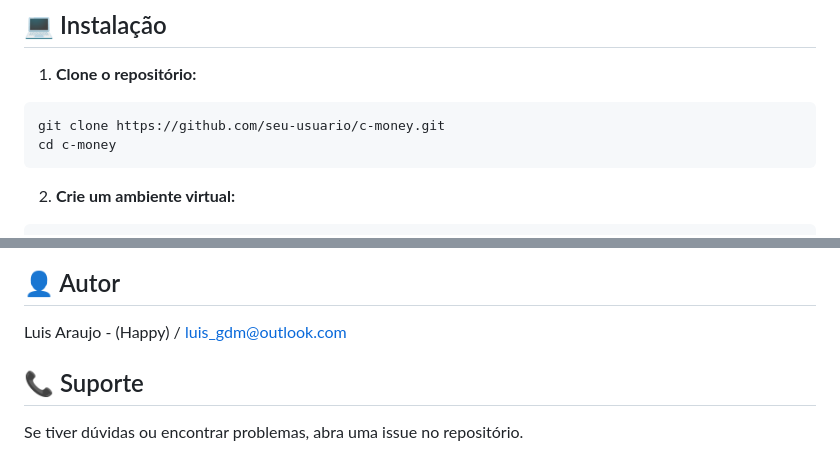
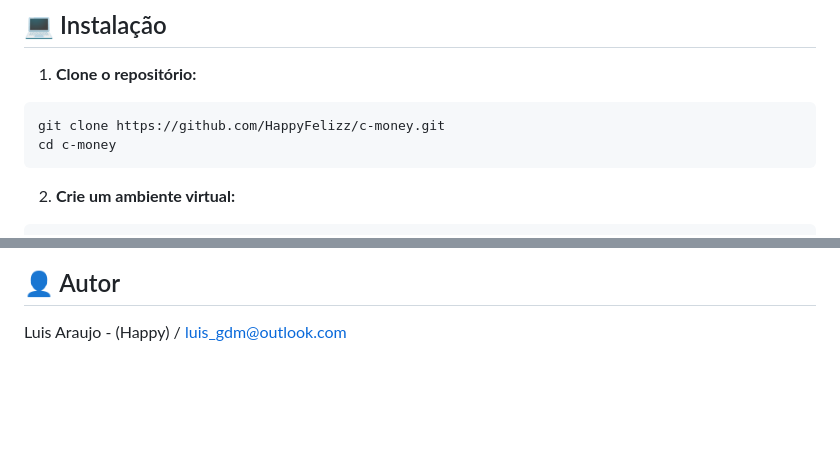
Before and after one commit to HappyFelizz/c-money, a Markdown page: README.md, 2 parts joined by grey strips. Drawn GitHub-style; blank space fills up the shorter version.

Commit message:
Alterações README

````diff
--- a/README.md
+++ b/README.md
@@ -21,7 +21,7 @@ Um aplicativo web para gerenciamento de transações financeiras pessoais com su
 
 1. **Clone o repositório:**
 ```bash
-git clone https://github.com/seu-usuario/c-money.git
+git clone https://github.com/HappyFelizz/c-money.git
 cd c-money
 ```
 
@@ -157,7 +157,3 @@ Este projeto está sob a licença MIT. Veja o arquivo [LICENSE](LICENSE) para ma
 ## 👤 Autor
 
 Luis Araujo - (Happy) / luis_gdm@outlook.com
-
-## 📞 Suporte
-
-Se tiver dúvidas ou encontrar problemas, abra uma issue no repositório.
````
